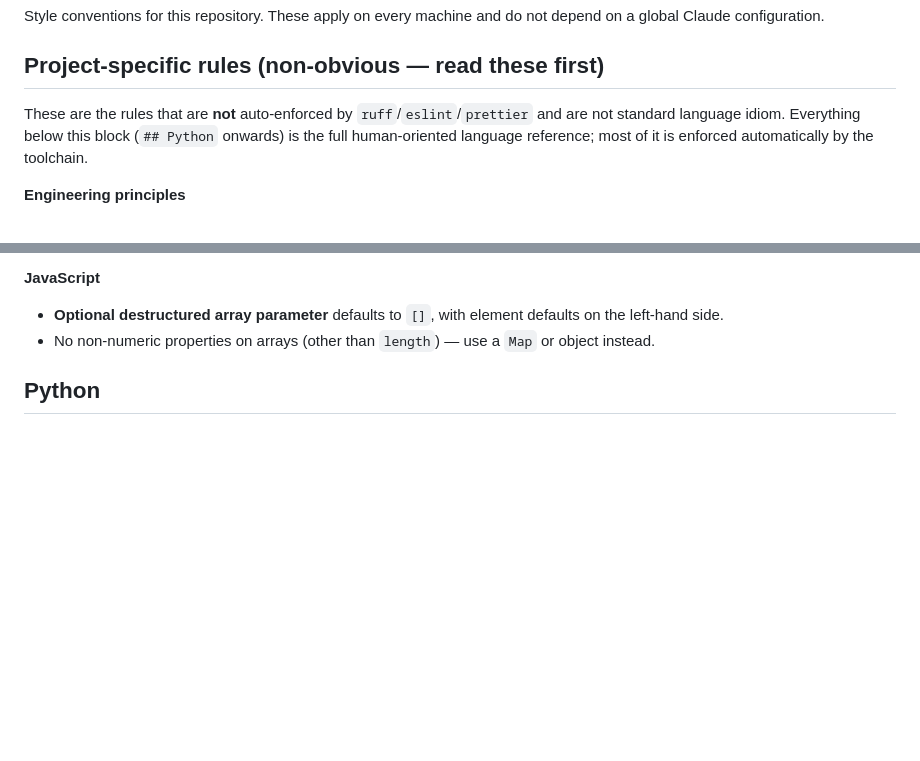
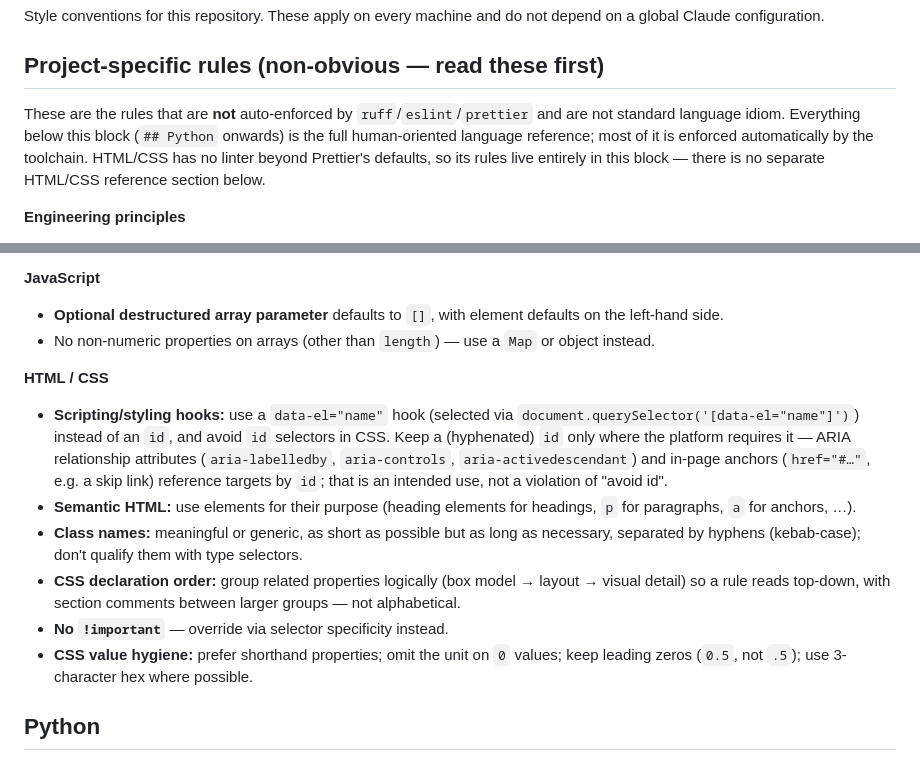
Before and after one commit to itacentury/tickr, a Markdown page: docs/code-style.md, 2 parts joined by grey strips. Drawn GitHub-style; blank space fills up the shorter version.

Commit message:
add html/css code style rules

```diff
--- a/docs/code-style.md
+++ b/docs/code-style.md
@@ -4,7 +4,7 @@ Style conventions for this repository. These apply on every machine and do not d
 
 ## Project-specific rules (non-obvious — read these first)
 
-These are the rules that are **not** auto-enforced by `ruff`/`eslint`/`prettier` and are not standard language idiom. Everything below this block (`## Python` onwards) is the full human-oriented language reference; most of it is enforced automatically by the toolchain.
+These are the rules that are **not** auto-enforced by `ruff`/`eslint`/`prettier` and are not standard language idiom. Everything below this block (`## Python` onwards) is the full human-oriented language reference; most of it is enforced automatically by the toolchain. HTML/CSS has no linter beyond Prettier's defaults, so its rules live entirely in this block — there is no separate HTML/CSS reference section below.
 
 **Engineering principles**
 
@@ -27,6 +27,15 @@ These are the rules that are **not** auto-enforced by `ruff`/`eslint`/`prettier`
 
 - **Optional destructured array parameter** defaults to `[]`, with element defaults on the left-hand side.
 - No non-numeric properties on arrays (other than `length`) — use a `Map` or object instead.
+
+**HTML / CSS**
+
+- **Scripting/styling hooks:** use a `data-el="name"` hook (selected via `document.querySelector('[data-el="name"]')`) instead of an `id`, and avoid `id` selectors in CSS. Keep a (hyphenated) `id` only where the platform requires it — ARIA relationship attributes (`aria-labelledby`, `aria-controls`, `aria-activedescendant`) and in-page anchors (`href="#…"`, e.g. a skip link) reference targets by `id`; that is an intended use, not a violation of "avoid id".
+- **Semantic HTML:** use elements for their purpose (heading elements for headings, `p` for paragraphs, `a` for anchors, …).
+- **Class names:** meaningful or generic, as short as possible but as long as necessary, separated by hyphens (kebab-case); don't qualify them with type selectors.
+- **CSS declaration order:** group related properties logically (box model → layout → visual detail) so a rule reads top-down, with section comments between larger groups — not alphabetical.
+- **No `!important`** — override via selector specificity instead.
+- **CSS value hygiene:** prefer shorthand properties; omit the unit on `0` values; keep leading zeros (`0.5`, not `.5`); use 3-character hex where possible.
 
 ## Python
 
```
